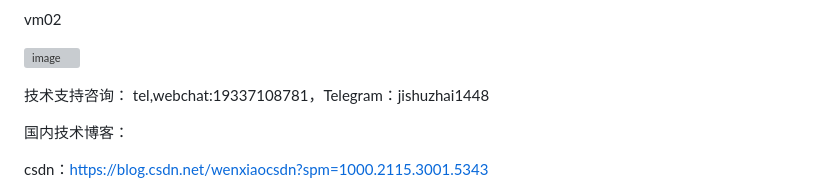
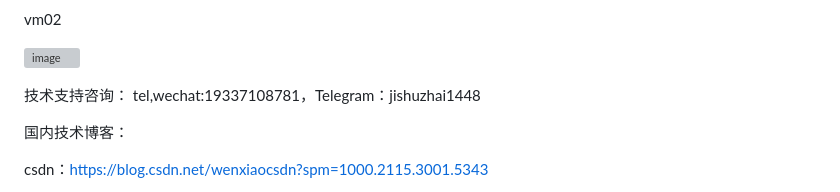
Before and after one commit to xiaowen1448/macos_vm, a Markdown page: README.md, the part around the change. Drawn GitHub-style; grey boxes are pictures that could not be loaded.

```diff
--- a/README.md
+++ b/README.md
@@ -152,7 +152,7 @@ vm02
 
 
 
-技术支持咨询： tel,webchat:19337108781，Telegram：jishuzhai1448
+技术支持咨询： tel,wechat:19337108781，Telegram：jishuzhai1448
 
 国内技术博客：
 
```
